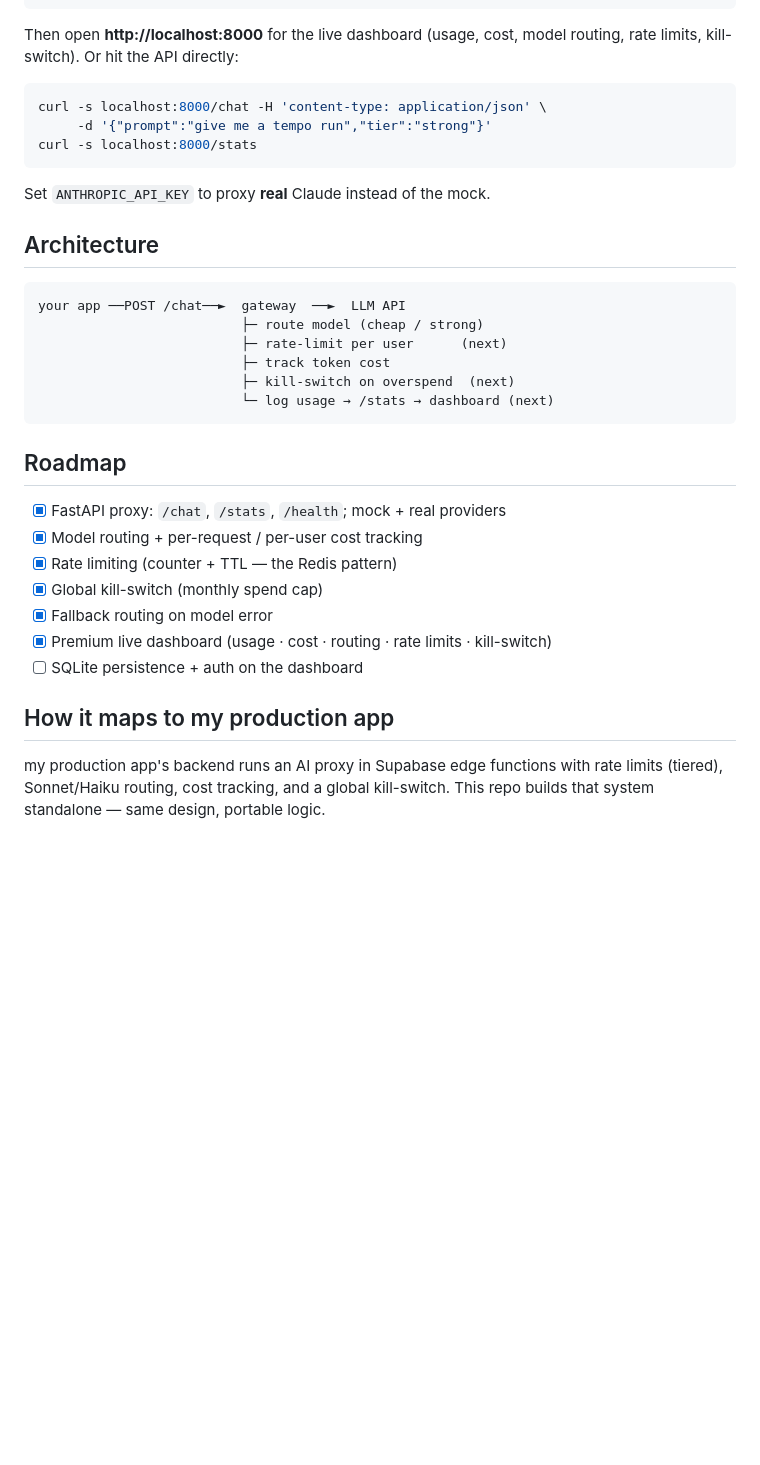
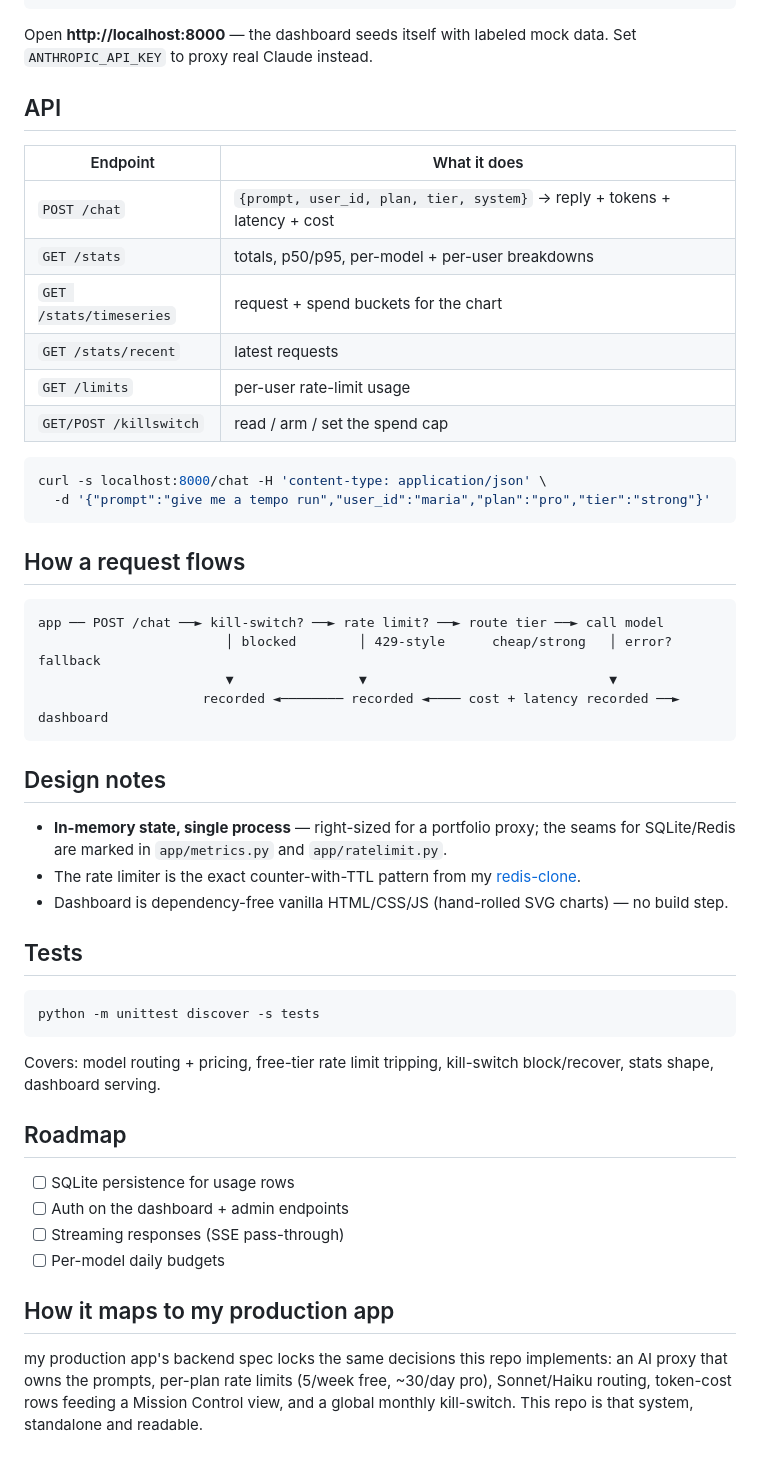
Before and after one commit to maxrotemberg04-spec/llm-gateway, a Markdown page: README.md, the part around the change printed below. Drawn GitHub-style; blank space fills up the shorter version.

````diff
--- a/README.md
+++ b/README.md
@@ -22,32 +34,47 @@ Call the LLM API directly from your app and you get: no cost visibility, no rate
 pip install -r requirements.txt
 uvicorn app.main:app --reload
 ```
-Then open **http://localhost:8000** for the live dashboard (usage, cost, model routing, rate limits, kill-switch). Or hit the API directly:
+Open **http://localhost:8000** — the dashboard seeds itself with labeled mock data. Set `ANTHROPIC_API_KEY` to proxy real Claude instead.
+
+## API
+| Endpoint | What it does |
+|---|---|
+| `POST /chat` | `{prompt, user_id, plan, tier, system}` → reply + tokens + latency + cost |
+| `GET /stats` | totals, p50/p95, per-model + per-user breakdowns |
+| `GET /stats/timeseries` | request + spend buckets for the chart |
+| `GET /stats/recent` | latest requests |
+| `GET /limits` | per-user rate-limit usage |
+| `GET/POST /killswitch` | read / arm / set the spend cap |
+
 ```bash
 curl -s localhost:8000/chat -H 'content-type: application/json' \
-     -d '{"prompt":"give me a tempo run","tier":"strong"}'
-curl -s localhost:8000/stats
-```
-Set `ANTHROPIC_API_KEY` to proxy **real** Claude instead of the mock.
-
-## Architecture
-```
-your app ──POST /chat──►  gateway  ──►  LLM API
-                          ├─ route model (cheap / strong)
-                          ├─ rate-limit per user      (next)
-                          ├─ track token cost
-                          ├─ kill-switch on overspend  (next)
-                          └─ log usage → /stats → dashboard (next)
+  -d '{"prompt":"give me a tempo run","user_id":"maria","plan":"pro","tier":"strong"}'
 ```
 
+## How a request flows
+```
+app ── POST /chat ──► kill-switch? ──► rate limit? ──► route tier ──► call model
+                        │ blocked        │ 429-style      cheap/strong   │ error? fallback
+                        ▼                ▼                               ▼
+                     recorded ◄──────── recorded ◄──── cost + latency recorded ──► dashboard
+```
+
+## Design notes
+- **In-memory state, single process** — right-sized for a portfolio proxy; the seams for SQLite/Redis are marked in `app/metrics.py` and `app/ratelimit.py`.
+- The rate limiter is the exact counter-with-TTL pattern from my [redis-clone](https://github.com/maxrotemberg04-spec/redis-clone).
+- Dashboard is dependency-free vanilla HTML/CSS/JS (hand-rolled SVG charts) — no build step.
+
+## Tests
+```bash
+python -m unittest discover -s tests
+```
+Covers: model routing + pricing, free-tier rate limit tripping, kill-switch block/recover, stats shape, dashboard serving.
+
 ## Roadmap
-- [x] FastAPI proxy: `/chat`, `/stats`, `/health`; mock + real providers
-- [x] Model routing + per-request / per-user cost tracking
-- [x] Rate limiting (counter + TTL — the Redis pattern)
-- [x] Global kill-switch (monthly spend cap)
-- [x] Fallback routing on model error
-- [x] Premium live dashboard (usage · cost · routing · rate limits · kill-switch)
-- [ ] SQLite persistence + auth on the dashboard
+- [ ] SQLite persistence for usage rows
+- [ ] Auth on the dashboard + admin endpoints
+- [ ] Streaming responses (SSE pass-through)
+- [ ] Per-model daily budgets
 
 ## How it maps to my production app
-my production app's backend runs an AI proxy in Supabase edge functions with rate limits (tiered), Sonnet/Haiku routing, cost tracking, and a global kill-switch. This repo builds that system standalone — same design, portable logic.
+my production app's backend spec locks the same decisions this repo implements: an AI proxy that owns the prompts, per-plan rate limits (5/week free, ~30/day pro), Sonnet/Haiku routing, token-cost rows feeding a Mission Control view, and a global monthly kill-switch. This repo is that system, standalone and readable.
````
Also changed, not shown: other parts of README.md (+24 -12 lines), docs/dashboard.png (added), 10 other files.
